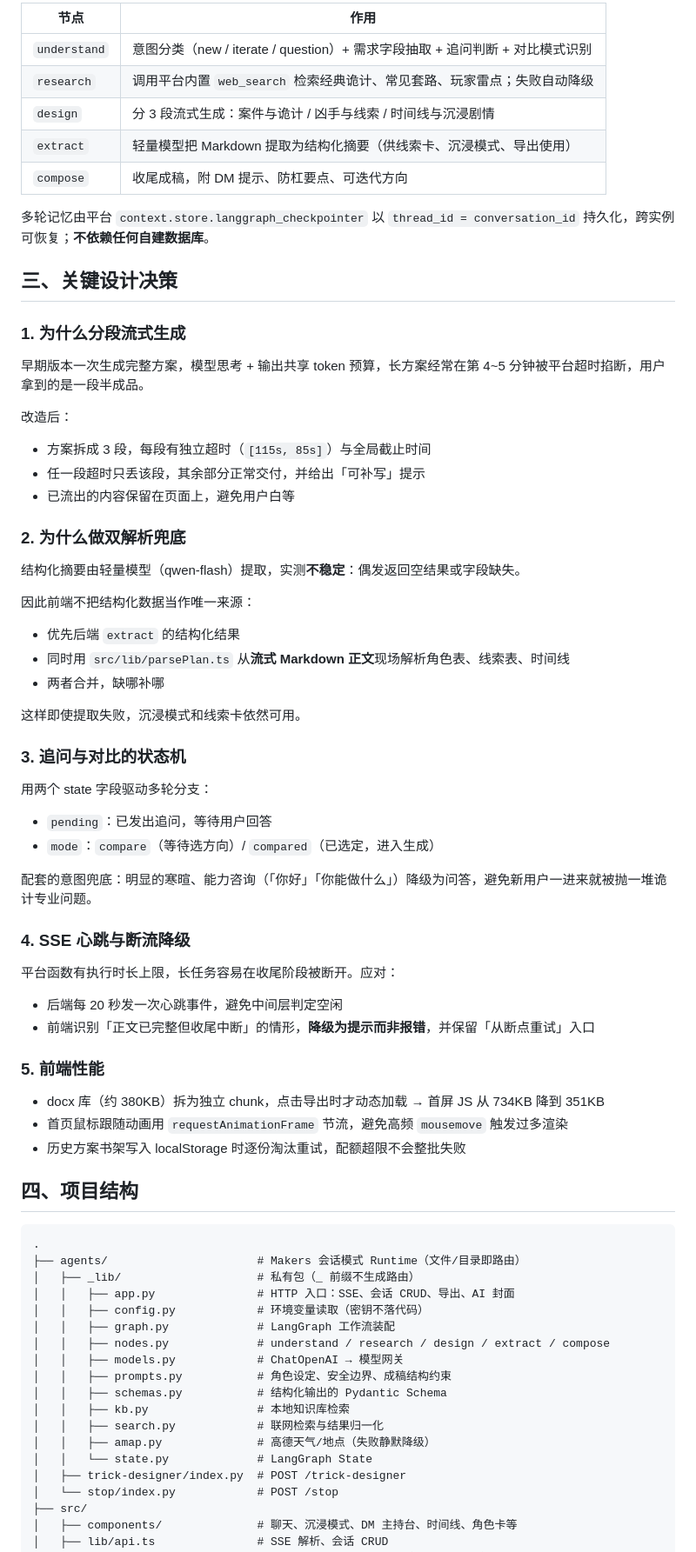
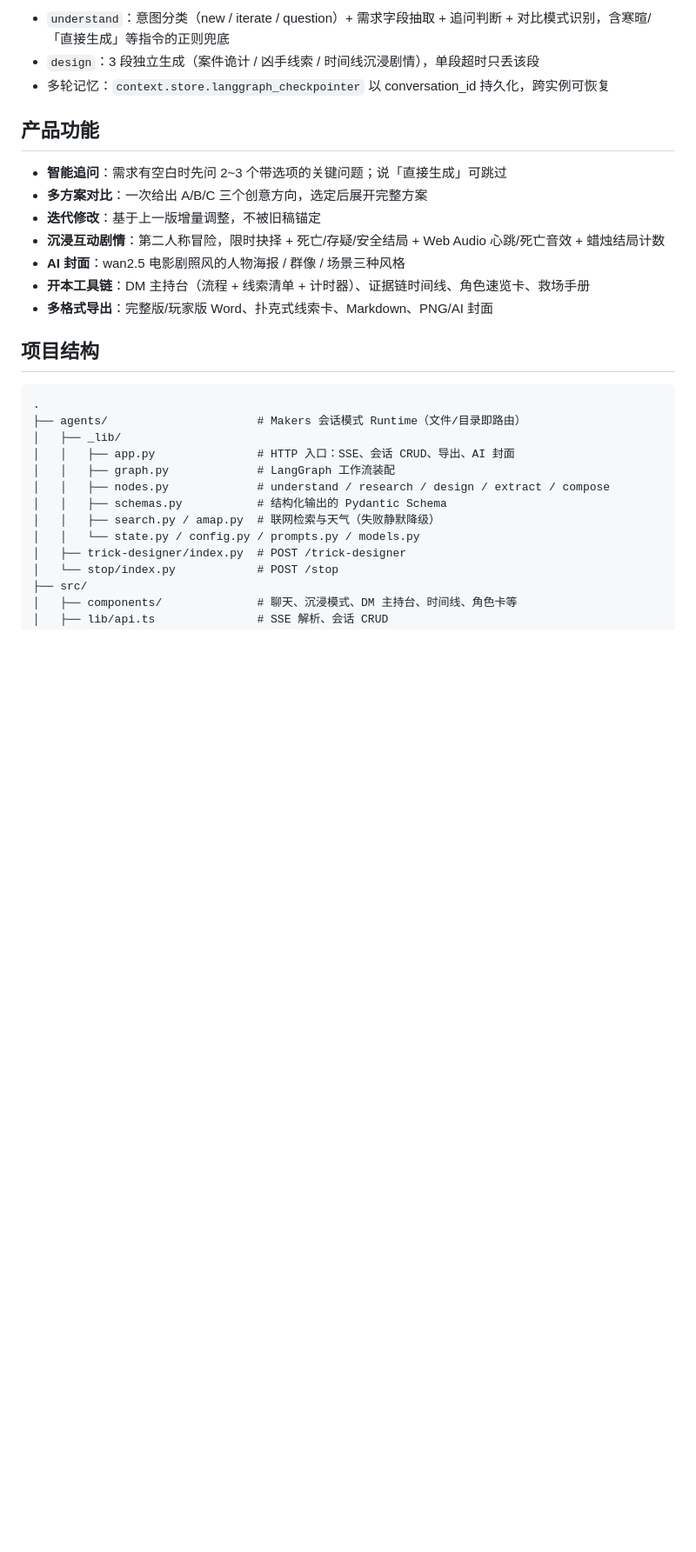
Before and after one commit to water6161/trick-designer-agent, a Markdown page: README.md, the part around one of its changes. Shown at 87% size. Drawn GitHub-style; blank space fills up the shorter version.

````diff
--- a/README.md
+++ b/README.md
@@ -44,74 +49,31 @@
 ```
 
-| 节点 | 作用 |
-| --- | --- |
-| `understand` | 意图分类（new / iterate / question）+ 需求字段抽取 + 追问判断 + 对比模式识别 |
-| `research` | 调用平台内置 `web_search` 检索经典诡计、常见套路、玩家雷点；失败自动降级 |
-| `design` | 分 3 段流式生成：案件与诡计 / 凶手与线索 / 时间线与沉浸剧情 |
-| `extract` | 轻量模型把 Markdown 提取为结构化摘要（供线索卡、沉浸模式、导出使用） |
-| `compose` | 收尾成稿，附 DM 提示、防杠要点、可迭代方向 |
+- `understand`：意图分类（new / iterate / question）+ 需求字段抽取 + 追问判断 + 对比模式识别，含寒暄/「直接生成」等指令的正则兜底
+- `design`：3 段独立生成（案件诡计 / 凶手线索 / 时间线沉浸剧情），单段超时只丢该段
+- 多轮记忆：`context.store.langgraph_checkpointer` 以 conversation_id 持久化，跨实例可恢复
 
-多轮记忆由平台 `context.store.langgraph_checkpointer` 以 `thread_id = conversation_id` 持久化，跨实例可恢复；**不依赖任何自建数据库**。
+## 产品功能
 
-## 三、关键设计决策
+- **智能追问**：需求有空白时先问 2~3 个带选项的关键问题；说「直接生成」可跳过
+- **多方案对比**：一次给出 A/B/C 三个创意方向，选定后展开完整方案
+- **迭代修改**：基于上一版增量调整，不被旧稿锚定
+- **沉浸互动剧情**：第二人称冒险，限时抉择 + 死亡/存疑/安全结局 + Web Audio 心跳/死亡音效 + 蜡烛结局计数
+- **AI 封面**：wan2.5 电影剧照风的人物海报 / 群像 / 场景三种风格
+- **开本工具链**：DM 主持台（流程 + 线索清单 + 计时器）、证据链时间线、角色速览卡、救场手册
+- **多格式导出**：完整版/玩家版 Word、扑克式线索卡、Markdown、PNG/AI 封面
 
-### 1. 为什么分段流式生成
-
-早期版本一次生成完整方案，模型思考 + 输出共享 token 预算，长方案经常在第 4~5 分钟被平台超时掐断，用户拿到的是一段半成品。
-
-改造后：
-- 方案拆成 3 段，每段有独立超时（`[115s, 85s]`）与全局截止时间
-- 任一段超时只丢该段，其余部分正常交付，并给出「可补写」提示
-- 已流出的内容保留在页面上，避免用户白等
-
-### 2. 为什么做双解析兜底
-
-结构化摘要由轻量模型（qwen-flash）提取，实测**不稳定**：偶发返回空结果或字段缺失。
-
-因此前端不把结构化数据当作唯一来源：
-- 优先后端 `extract` 的结构化结果
-- 同时用 `src/lib/parsePlan.ts` 从**流式 Markdown 正文**现场解析角色表、线索表、时间线
-- 两者合并，缺哪补哪
-
-这样即使提取失败，沉浸模式和线索卡依然可用。
-
-### 3. 追问与对比的状态机
-
-用两个 state 字段驱动多轮分支：
-- `pending`：已发出追问，等待用户回答
-- `mode`：`compare`（等待选方向）/ `compared`（已选定，进入生成）
-
-配套的意图兜底：明显的寒暄、能力咨询（「你好」「你能做什么」）降级为问答，避免新用户一进来就被抛一堆诡计专业问题。
-
-### 4. SSE 心跳与断流降级
-
-平台函数有执行时长上限，长任务容易在收尾阶段被断开。应对：
-- 后端每 20 秒发一次心跳事件，避免中间层判定空闲
-- 前端识别「正文已完整但收尾中断」的情形，**降级为提示而非报错**，并保留「从断点重试」入口
-
-### 5. 前端性能
-
-- docx 库（约 380KB）拆为独立 chunk，点击导出时才动态加载 → 首屏 JS 从 734KB 降到 351KB
-- 首页鼠标跟随动画用 `requestAnimationFrame` 节流，避免高频 `mousemove` 触发过多渲染
-- 历史方案书架写入 localStorage 时逐份淘汰重试，配额超限不会整批失败
-
-## 四、项目结构
+## 项目结构
 
 ```
 .
 ├── agents/                      # Makers 会话模式 Runtime（文件/目录即路由）
-│   ├── _lib/                    # 私有包（_ 前缀不生成路由）
+│   ├── _lib/
 │   │   ├── app.py               # HTTP 入口：SSE、会话 CRUD、导出、AI 封面
-│   │   ├── config.py            # 环境变量读取（密钥不落代码）
 │   │   ├── graph.py             # LangGraph 工作流装配
 │   │   ├── nodes.py             # understand / research / design / extract / compose
-│   │   ├── models.py            # ChatOpenAI → 模型网关
-│   │   ├── prompts.py           # 角色设定、安全边界、成稿结构约束
 │   │   ├── schemas.py           # 结构化输出的 Pydantic Schema
-│   │   ├── kb.py                # 本地知识库检索
-│   │   ├── search.py            # 联网检索与结果归一化
-│   │   ├── amap.py              # 高德天气/地点（失败静默降级）
-│   │   └── state.py             # LangGraph State
+│   │   ├── search.py / amap.py  # 联网检索与天气（失败静默降级）
+│   │   └── state.py / config.py / prompts.py / models.py
 │   ├── trick-designer/index.py  # POST /trick-designer
 │   └── stop/index.py            # POST /stop
 ├── src/
````
Also changed, not shown: other parts of README.md (+50 -64 lines), docs/screenshots/home.png (added), docs/screenshots/plan-done.png (added), docs/screenshots/streaming.png (added), 1 other file.
